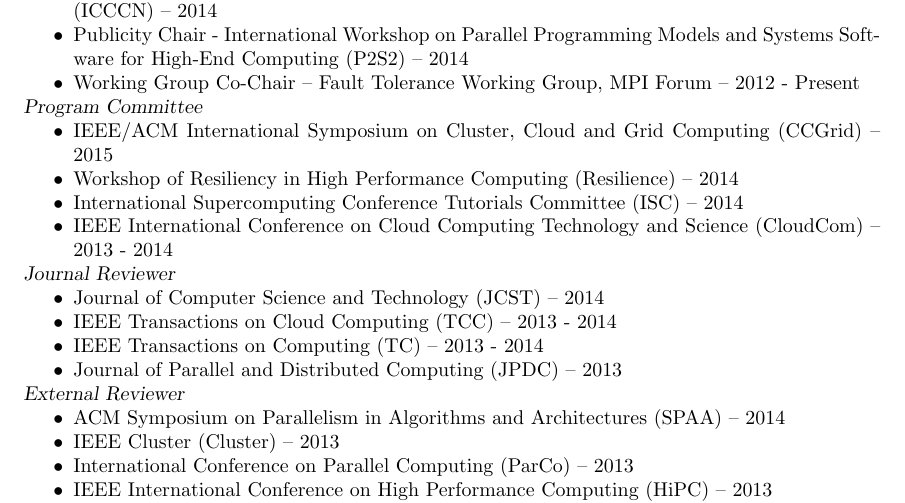
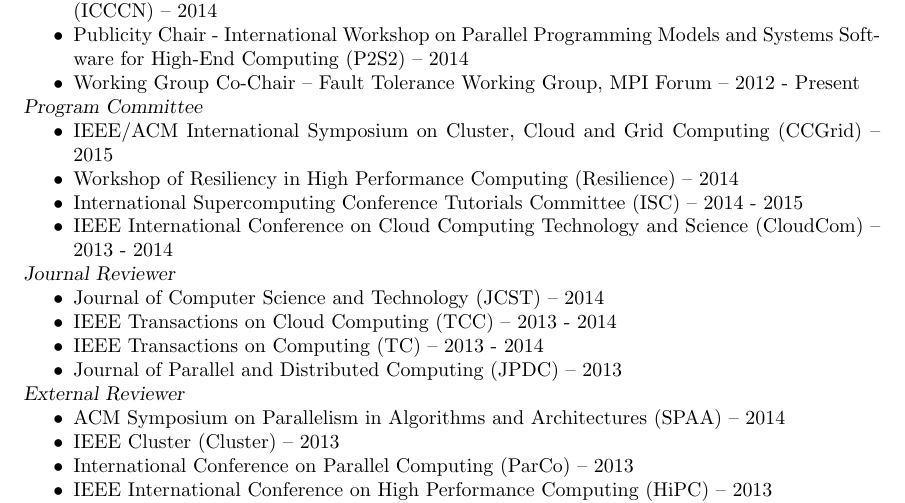
Before and after one commit to wesbland/cv, a LaTeX document (2page.tex, which reads service.tex): part of page 2 of 2, cut so that both start at the same text. Compiled offline with pdfLaTeX.

Commit message:
Add ISC Tutorials PC membership

```diff
--- a/service.tex
+++ b/service.tex
@@ -16,7 +16,7 @@
     \item Workshop of Resiliency in High Performance Computing (Resilience) --
         2014
     \item International Supercomputing Conference Tutorials Committee (ISC) --
-        2014
+        2014 - 2015
     \item IEEE International Conference on Cloud Computing Technology and
         Science (CloudCom) -- 2013 - 2014
 \end{itemize}
```
